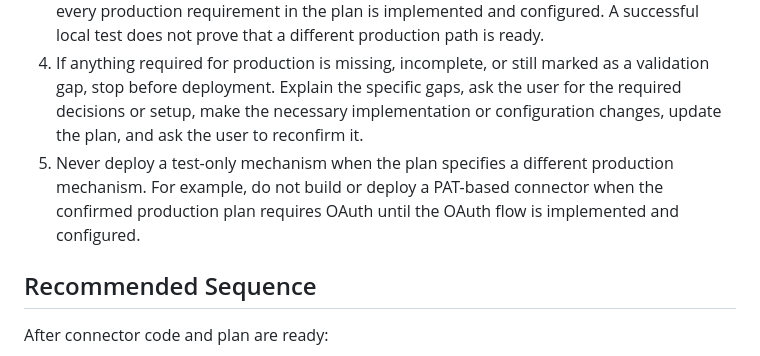
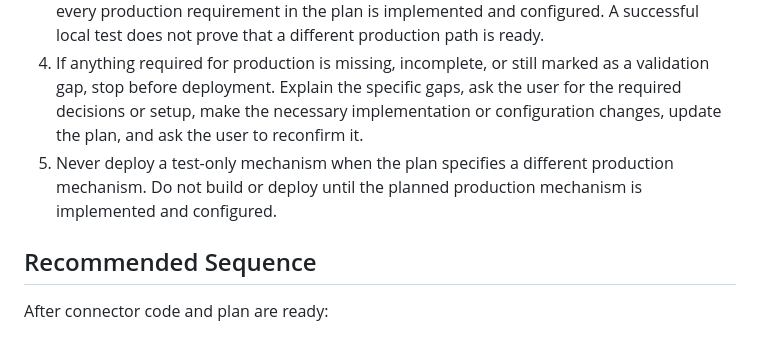
Before and after one commit to gleanwork/glean-indexing-sdk, a Markdown page: skills/connector-deployment/SKILL.md, the part around the change. Drawn GitHub-style.

Commit message:
[NI][docs] Generalize deployment mechanism guidance
Co-authored-by: Cursor <cursoragent@cursor.com>

```diff
--- a/skills/connector-deployment/SKILL.md
+++ b/skills/connector-deployment/SKILL.md
@@ -213,7 +213,7 @@ Immediately before generating deployment artifacts or running any build, push, s
 2. Compare every local-testing assumption with its production requirement, including source authentication, scopes and permissions, secret names, endpoints, and runtime configuration.
 3. Inspect the current connector implementation and deployment configuration to verify that every production requirement in the plan is implemented and configured. A successful local test does not prove that a different production path is ready.
 4. If anything required for production is missing, incomplete, or still marked as a validation gap, stop before deployment. Explain the specific gaps, ask the user for the required decisions or setup, make the necessary implementation or configuration changes, update the plan, and ask the user to reconfirm it.
-5. Never deploy a test-only mechanism when the plan specifies a different production mechanism. For example, do not build or deploy a PAT-based connector when the confirmed production plan requires OAuth until the OAuth flow is implemented and configured.
+5. Never deploy a test-only mechanism when the plan specifies a different production mechanism. Do not build or deploy until the planned production mechanism is implemented and configured.
 
 ## Recommended Sequence
 
```
